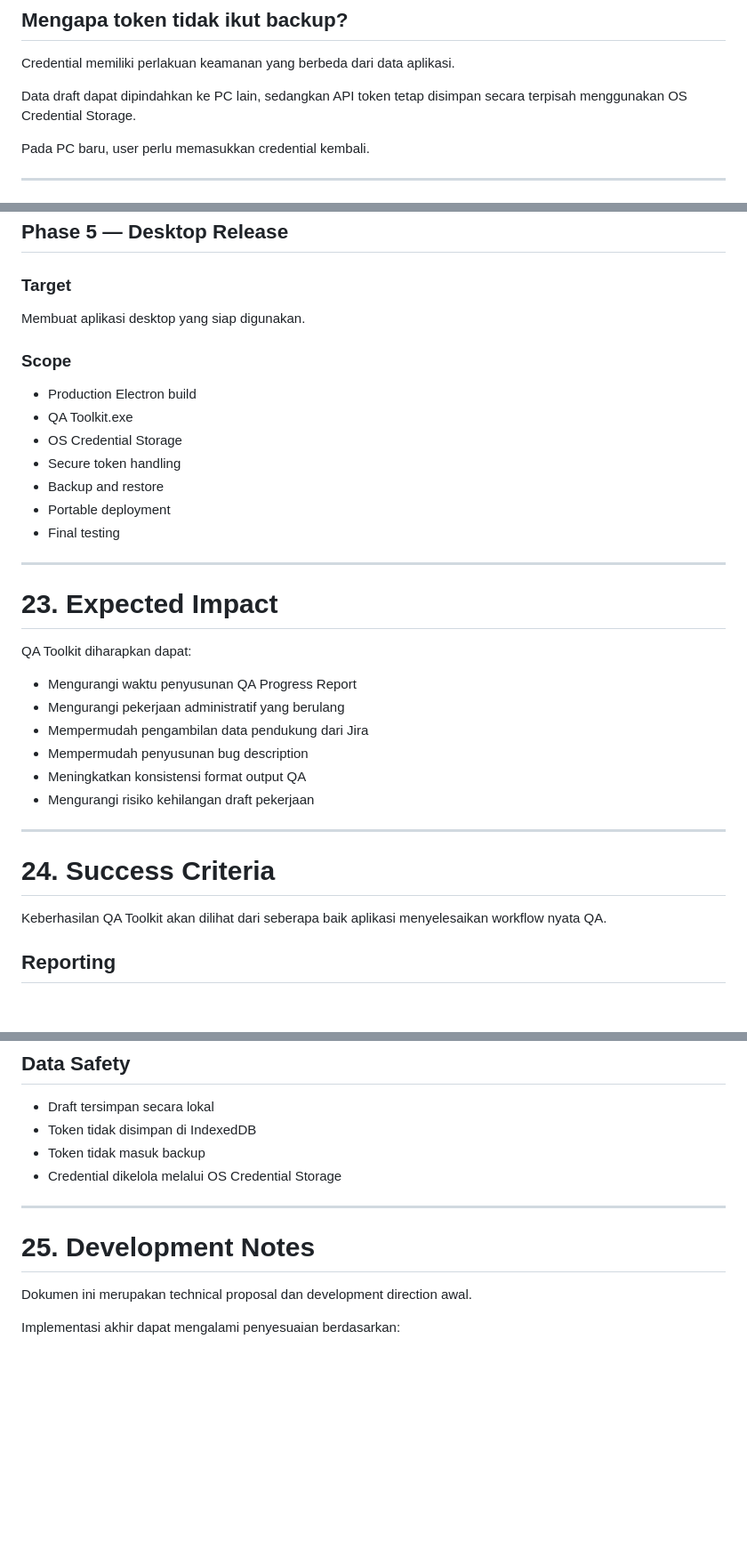
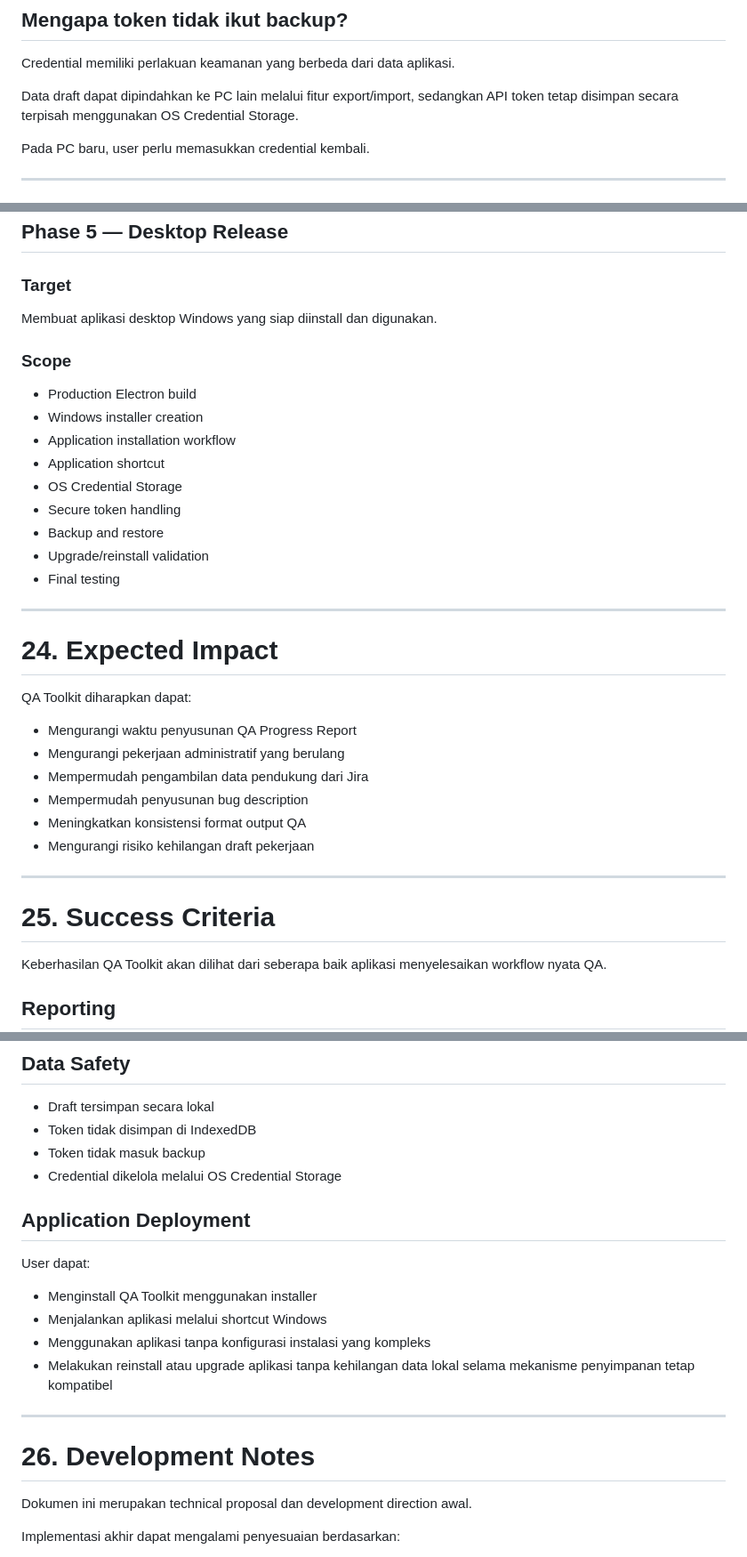
Before and after one commit to ardiputracode/QAworktoolkit, a Markdown page: doc/proposal.md, 3 parts joined by grey strips. Shown at 89% size. Rendered like a GitHub page; blank space fills up the shorter version.

```diff
--- a/doc/proposal.md
+++ b/doc/proposal.md
@@ -688,7 +696,7 @@ backup.json
 
 Credential memiliki perlakuan keamanan yang berbeda dari data aplikasi.
 
-Data draft dapat dipindahkan ke PC lain, sedangkan API token tetap disimpan secara terpisah menggunakan OS Credential Storage.
+Data draft dapat dipindahkan ke PC lain melalui fitur export/import, sedangkan API token tetap disimpan secara terpisah menggunakan OS Credential Storage.
 
 Pada PC baru, user perlu memasukkan credential kembali.
 
@@ -998,21 +1046,23 @@ Menambahkan AI-assisted bug report preparation.
 
 ### Target
 
-Membuat aplikasi desktop yang siap digunakan.
+Membuat aplikasi desktop Windows yang siap diinstall dan digunakan.
 
 ### Scope
 
 - Production Electron build
-- QA Toolkit.exe
+- Windows installer creation
+- Application installation workflow
+- Application shortcut
 - OS Credential Storage
 - Secure token handling
 - Backup and restore
-- Portable deployment
+- Upgrade/reinstall validation
 - Final testing
 
 ---
 
-# 23. Expected Impact
+# 24. Expected Impact
 
 QA Toolkit diharapkan dapat:
 
@@ -1025,7 +1075,7 @@ QA Toolkit diharapkan dapat:
 
 ---
 
-# 24. Success Criteria
+# 25. Success Criteria
 
 Keberhasilan QA Toolkit akan dilihat dari seberapa baik aplikasi menyelesaikan workflow nyata QA.
 
@@ -1067,9 +1117,18 @@ dengan tetap melakukan review sebelum digunakan.
 - Token tidak masuk backup
 - Credential dikelola melalui OS Credential Storage
 
+## Application Deployment
+
+User dapat:
+
+- Menginstall QA Toolkit menggunakan installer
+- Menjalankan aplikasi melalui shortcut Windows
+- Menggunakan aplikasi tanpa konfigurasi instalasi yang kompleks
+- Melakukan reinstall atau upgrade aplikasi tanpa kehilangan data lokal selama mekanisme penyimpanan tetap kompatibel
+
 ---
 
-# 25. Development Notes
+# 26. Development Notes
 
 Dokumen ini merupakan technical proposal dan development direction awal.
 
```
Also changed, not shown: other parts of doc/proposal.md (+96 -28 lines).
